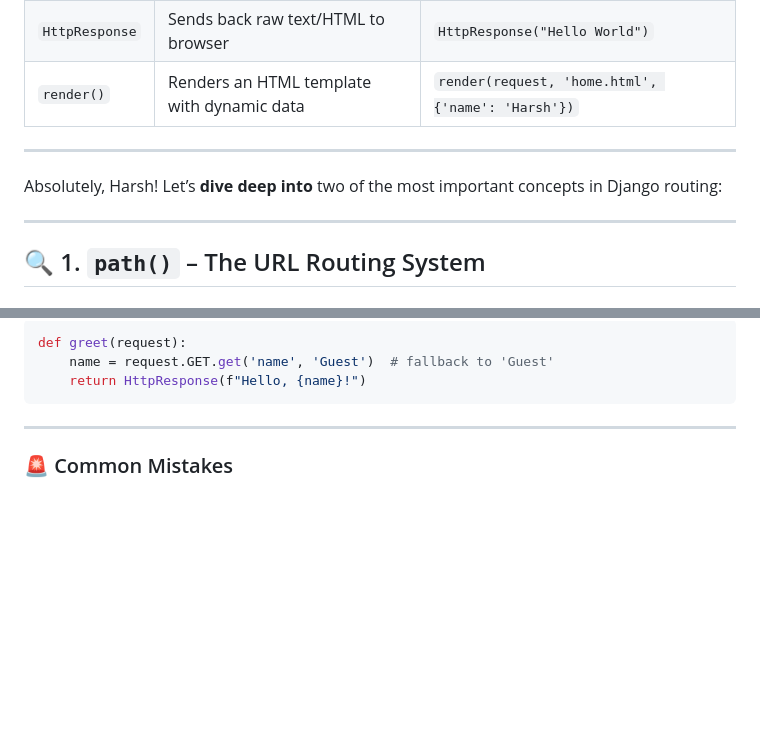
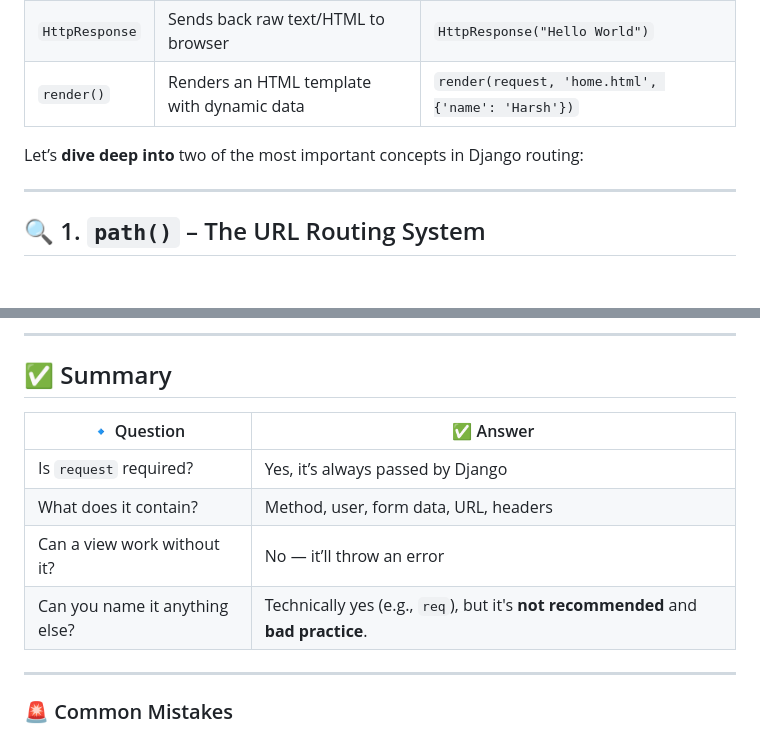
Before and after one commit to jainharsh524/djangoRevision, a Markdown page: myApp/urlsMappingAndPathFunctionNotes.md, 2 parts joined by grey strips. Drawn GitHub-style; blank space fills up the shorter version.

````diff
--- a/myApp/urlsMappingAndPathFunctionNotes.md
+++ b/myApp/urlsMappingAndPathFunctionNotes.md
@@ -75,9 +75,7 @@ Here’s what’s happening:
 | `views.py`     | Defines logic for what to show on each URL | Returns `HttpResponse` or `render()` output       |
 | `HttpResponse` | Sends back raw text/HTML to browser        | `HttpResponse("Hello World")`                     |
 | `render()`     | Renders an HTML template with dynamic data | `render(request, 'home.html', {'name': 'Harsh'})` |
-
----
-Absolutely, Harsh! Let’s **dive deep into** two of the most important concepts in Django routing:
+Let’s **dive deep into** two of the most important concepts in Django routing:
 
 ---
 
@@ -188,9 +207,14 @@ path('greet/', views.greet, name='greet')
 
-```python
-def greet(request):
-    name = request.GET.get('name', 'Guest')  # fallback to 'Guest'
-    return HttpResponse(f"Hello, {name}!")
-```
+---
+
+## ✅ Summary
+
+| 🔹 Question                    | ✅ Answer                                                                          |
+| ------------------------------ | --------------------------------------------------------------------------------- |
+| Is `request` required?         | Yes, it’s always passed by Django                                                 |
+| What does it contain?          | Method, user, form data, URL, headers                                             |
+| Can a view work without it?    | No — it’ll throw an error                                                         |
+| Can you name it anything else? | Technically yes (e.g., `req`), but it's **not recommended** and **bad practice**. |
 
 ---
 
````
Also changed, not shown: other parts of myApp/urlsMappingAndPathFunctionNotes.md (+52 -31 lines).
